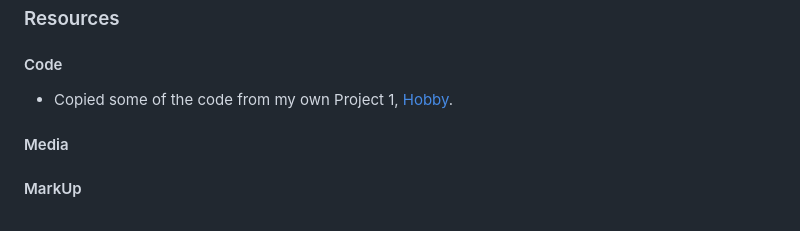
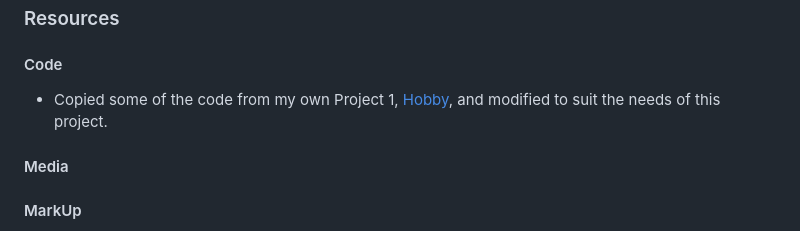
Before and after one commit to KateMcGuane/magkapares, a Markdown page: README.md, the part around one of its changes. Rendered like a GitHub page.

```diff
--- a/README.md
+++ b/README.md
@@ -116,7 +116,7 @@ Refer to the [TESTING.md](TESTING.md) for all relevant testing.
 
 #### Code
 
-* Copied some of the code from my own Project 1, [Hobby](https://github.com/KateMcGuane/hobby).
+* Copied some of the code from my own Project 1, [Hobby](https://github.com/KateMcGuane/hobby), and modified to suit the needs of this project.
 
 #### Media
 
```
Also changed, not shown: other parts of README.md (+1 -1 lines).
